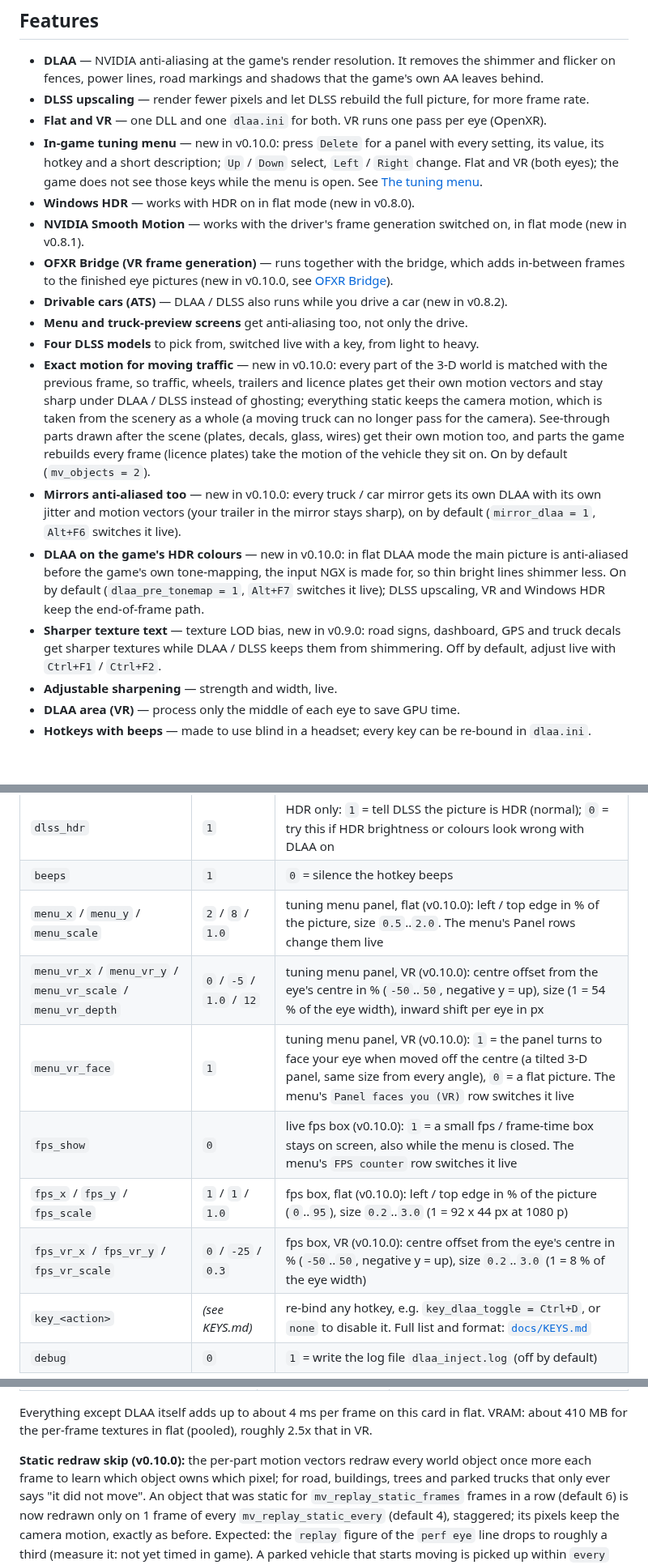
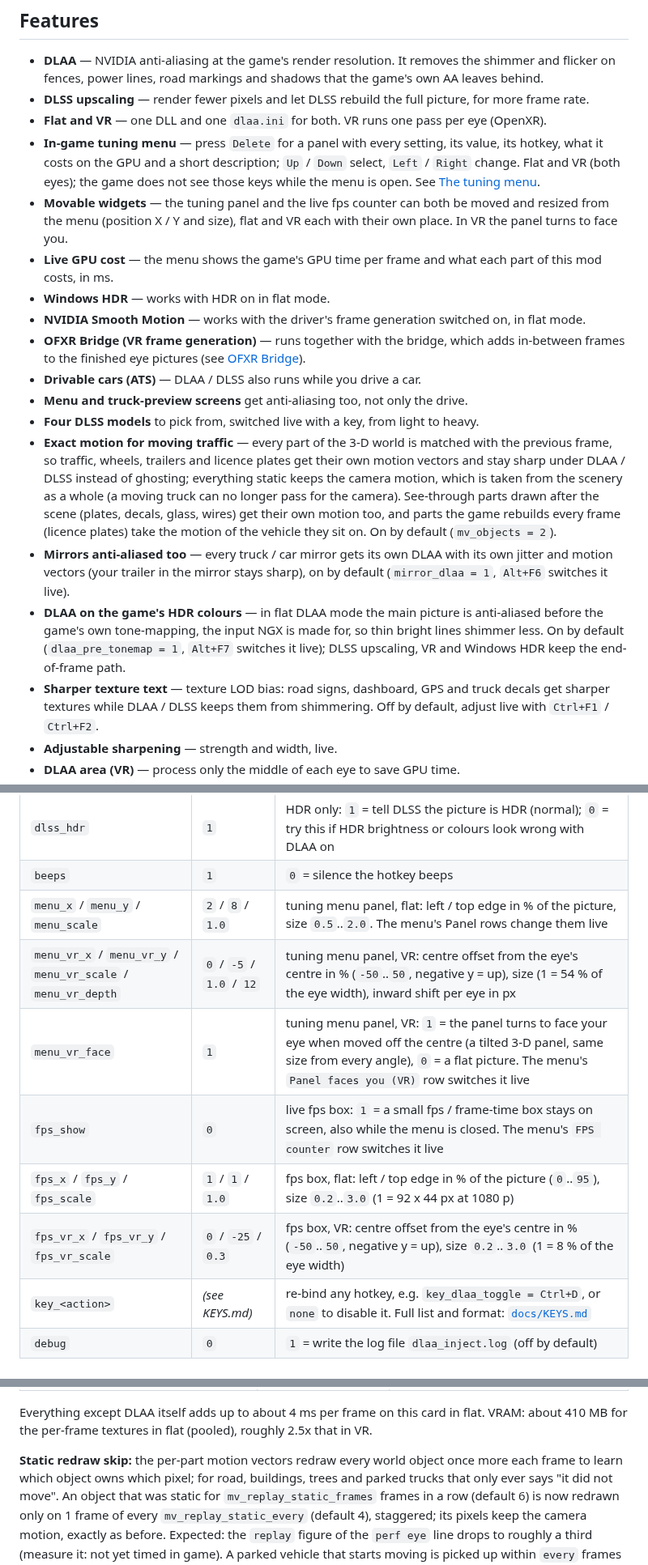
Before and after one commit to JRDevo/ETS2-ATS-DLAA-DLSS-Injection-Mod, a Markdown page: README.md, 3 parts joined by grey strips. Shown at 81% size. GitHub-like rendering; blank space fills up the shorter version.

```diff
--- a/README.md
+++ b/README.md
@@ -31,31 +31,33 @@ account — a few hotkeys, an in-game tuning menu (`Delete`) and an optional tex
   fences, power lines, road markings and shadows that the game's own AA leaves behind.
 - **DLSS upscaling** — render fewer pixels and let DLSS rebuild the full picture, for more frame rate.
 - **Flat and VR** — one DLL and one `dlaa.ini` for both. VR runs one pass per eye (OpenXR).
-- **In-game tuning menu** — new in v0.10.0: press `Delete` for a panel with every setting, its value, its hotkey
-  and a short description; `Up` / `Down` select, `Left` / `Right` change. Flat and VR (both eyes); the game does
+- **In-game tuning menu** — press `Delete` for a panel with every setting, its value, its hotkey, what it
+  costs on the GPU and a short description; `Up` / `Down` select, `Left` / `Right` change. Flat and VR (both eyes); the game does
   not see those keys while the menu is open. See [The tuning menu](#the-tuning-menu).
-- **Windows HDR** — works with HDR on in flat mode (new in v0.8.0).
-- **NVIDIA Smooth Motion** — works with the driver's frame generation switched on, in flat mode
-  (new in v0.8.1).
+- **Movable widgets** — the tuning panel and the live fps counter can both be moved and resized from the menu
+  (position X / Y and size), flat and VR each with their own place. In VR the panel turns to face you.
+- **Live GPU cost** — the menu shows the game's GPU time per frame and what each part of this mod costs, in ms.
+- **Windows HDR** — works with HDR on in flat mode.
+- **NVIDIA Smooth Motion** — works with the driver's frame generation switched on, in flat mode.
 - **OFXR Bridge (VR frame generation)** — runs together with the bridge, which adds in-between frames to the
-  finished eye pictures (new in v0.10.0, see [OFXR Bridge](#ofxr-bridge-vr-frame-generation)).
-- **Drivable cars (ATS)** — DLAA / DLSS also runs while you drive a car (new in v0.8.2).
+  finished eye pictures (see [OFXR Bridge](#ofxr-bridge-vr-frame-generation)).
+- **Drivable cars (ATS)** — DLAA / DLSS also runs while you drive a car.
 - **Menu and truck-preview screens** get anti-aliasing too, not only the drive.
 - **Four DLSS models** to pick from, switched live with a key, from light to heavy.
-- **Exact motion for moving traffic** — new in v0.10.0: every part of the 3-D world is matched with the
+- **Exact motion for moving traffic** — every part of the 3-D world is matched with the
   previous frame, so traffic, wheels, trailers and licence plates get their own motion vectors and stay
   sharp under DLAA / DLSS instead of ghosting; everything static keeps the camera motion, which is taken from
   the scenery as a whole (a moving truck can no longer pass for the camera). See-through parts drawn after
   the scene (plates, decals, glass, wires) get their own motion too, and parts the game rebuilds every frame
   (licence plates) take the motion of the vehicle they sit on. On by default (`mv_objects = 2`).
-- **Mirrors anti-aliased too** — new in v0.10.0: every truck / car mirror gets its own DLAA with its own
+- **Mirrors anti-aliased too** — every truck / car mirror gets its own DLAA with its own
   jitter and motion vectors (your trailer in the mirror stays sharp), on by default (`mirror_dlaa = 1`,
   `Alt+F6` switches it live).
-- **DLAA on the game's HDR colours** — new in v0.10.0: in flat DLAA mode the main picture is anti-aliased
+- **DLAA on the game's HDR colours** — in flat DLAA mode the main picture is anti-aliased
   before the game's own tone-mapping, the input NGX is made for, so thin bright lines shimmer less. On by
   default (`dlaa_pre_tonemap = 1`, `Alt+F7` switches it live); DLSS upscaling, VR and Windows HDR keep the
   end-of-frame path.
-- **Sharper texture text** — texture LOD bias, new in v0.9.0: road signs, dashboard, GPS and truck decals
+- **Sharper texture text** — texture LOD bias: road signs, dashboard, GPS and truck decals
   get sharper textures while DLAA / DLSS keeps them from shimmering. Off by default, adjust live with
   `Ctrl+F1` / `Ctrl+F2`.
 - **Adjustable sharpening** — strength and width, live.
@@ -410,12 +424,12 @@ The table below lists the commonly used keys:
 | `jitter_sign_x` / `jitter_sign_y` | `1` | flip if the image shimmers or looks doubled (try the 4 combinations) |
 | `dlss_hdr` | `1` | HDR only: `1` = tell DLSS the picture is HDR (normal); `0` = try this if HDR brightness or colours look wrong with DLAA on |
 | `beeps` | `1` | `0` = silence the hotkey beeps |
-| `menu_x` / `menu_y` / `menu_scale` | `2` / `8` / `1.0` | tuning menu panel, flat (v0.10.0): left / top edge in % of the picture, size `0.5`..`2.0`. The menu's Panel rows change them live |
-| `menu_vr_x` / `menu_vr_y` / `menu_vr_scale` / `menu_vr_depth` | `0` / `-5` / `1.0` / `12` | tuning menu panel, VR (v0.10.0): centre offset from the eye's centre in % (`-50`..`50`, negative y = up), size (1 = 54 % of the eye width), inward shift per eye in px |
-| `menu_vr_face` | `1` | tuning menu panel, VR (v0.10.0): `1` = the panel turns to face your eye when moved off the centre (a tilted 3-D panel, same size from every angle), `0` = a flat picture. The menu's `Panel faces you (VR)` row switches it live |
-| `fps_show` | `0` | live fps box (v0.10.0): `1` = a small fps / frame-time box stays on screen, also while the menu is closed. The menu's `FPS counter` row switches it live |
-| `fps_x` / `fps_y` / `fps_scale` | `1` / `1` / `1.0` | fps box, flat (v0.10.0): left / top edge in % of the picture (`0`..`95`), size `0.2`..`3.0` (1 = 92 x 44 px at 1080 p) |
-| `fps_vr_x` / `fps_vr_y` / `fps_vr_scale` | `0` / `-25` / `0.3` | fps box, VR (v0.10.0): centre offset from the eye's centre in % (`-50`..`50`, negative y = up), size `0.2`..`3.0` (1 = 8 % of the eye width) |
+| `menu_x` / `menu_y` / `menu_scale` | `2` / `8` / `1.0` | tuning menu panel, flat: left / top edge in % of the picture, size `0.5`..`2.0`. The menu's Panel rows change them live |
+| `menu_vr_x` / `menu_vr_y` / `menu_vr_scale` / `menu_vr_depth` | `0` / `-5` / `1.0` / `12` | tuning menu panel, VR: centre offset from the eye's centre in % (`-50`..`50`, negative y = up), size (1 = 54 % of the eye width), inward shift per eye in px |
+| `menu_vr_face` | `1` | tuning menu panel, VR: `1` = the panel turns to face your eye when moved off the centre (a tilted 3-D panel, same size from every angle), `0` = a flat picture. The menu's `Panel faces you (VR)` row switches it live |
+| `fps_show` | `0` | live fps box: `1` = a small fps / frame-time box stays on screen, also while the menu is closed. The menu's `FPS counter` row switches it live |
+| `fps_x` / `fps_y` / `fps_scale` | `1` / `1` / `1.0` | fps box, flat: left / top edge in % of the picture (`0`..`95`), size `0.2`..`3.0` (1 = 92 x 44 px at 1080 p) |
+| `fps_vr_x` / `fps_vr_y` / `fps_vr_scale` | `0` / `-25` / `0.3` | fps box, VR: centre offset from the eye's centre in % (`-50`..`50`, negative y = up), size `0.2`..`3.0` (1 = 8 % of the eye width) |
 | `key_<action>` | *(see KEYS.md)* | re-bind any hotkey, e.g. `key_dlaa_toggle = Ctrl+D`, or `none` to disable it. Full list and format: [`docs/KEYS.md`](docs/KEYS.md) |
 | `debug` | `0` | `1` = write the log file `dlaa_inject.log` (off by default) |
 
@@ -457,7 +471,7 @@ The game held its 72 fps cap the whole time.
 Everything except DLAA itself adds up to about 4 ms per frame on this card in flat. VRAM: about 410 MB for the
 per-frame textures in flat (pooled), roughly 2.5x that in VR.
 
-**Static redraw skip (v0.10.0):** the per-part motion vectors redraw every world object once more each frame to learn which
+**Static redraw skip:** the per-part motion vectors redraw every world object once more each frame to learn which
 object owns which pixel; for road, buildings, trees and parked trucks that only ever says "it did not move". An object that was
 static for `mv_replay_static_frames` frames in a row (default 6) is now redrawn only on 1 frame of every `mv_replay_static_every`
 (default 4), staggered; its pixels keep the camera motion, exactly as before. Expected: the `replay` figure of the `perf eye` line
```
Also changed, not shown: other parts of README.md (+30 -19 lines), docs/DEVELOPMENT.md (+3 -3 lines), docs/KEYS.md (+34 -35 lines), docs/images/fps-counter.png (added), docs/images/tuning-menu.png (added), 4 other files.
